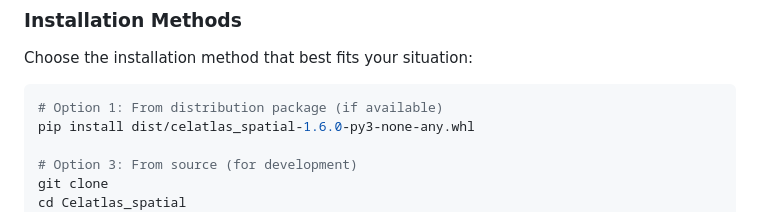
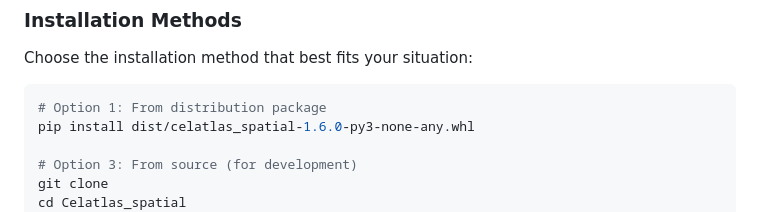
Before and after one commit to celatlas/Celatlas_spatial, a Markdown page: README.md, the part around the change. GitHub-like rendering.

````diff
--- a/README.md
+++ b/README.md
@@ -12,7 +12,7 @@ Celatlas Spatial is a comprehensive spatial transcriptomics analysis pipeline th
 Choose the installation method that best fits your situation:
 
 ```bash
-# Option 1: From distribution package (if available)
+# Option 1: From distribution package
 pip install dist/celatlas_spatial-1.6.0-py3-none-any.whl
 
 # Option 3: From source (for development)
````
